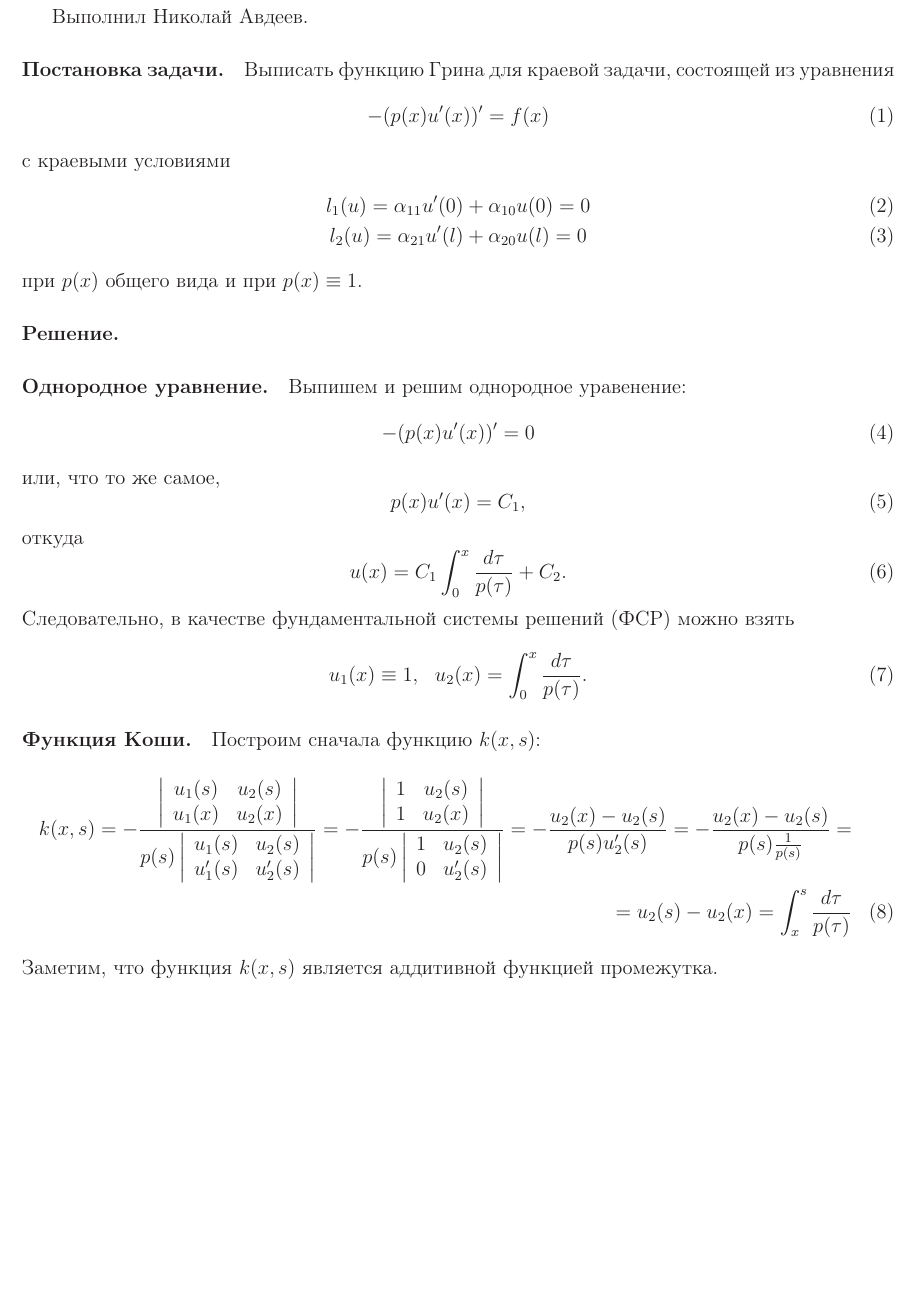
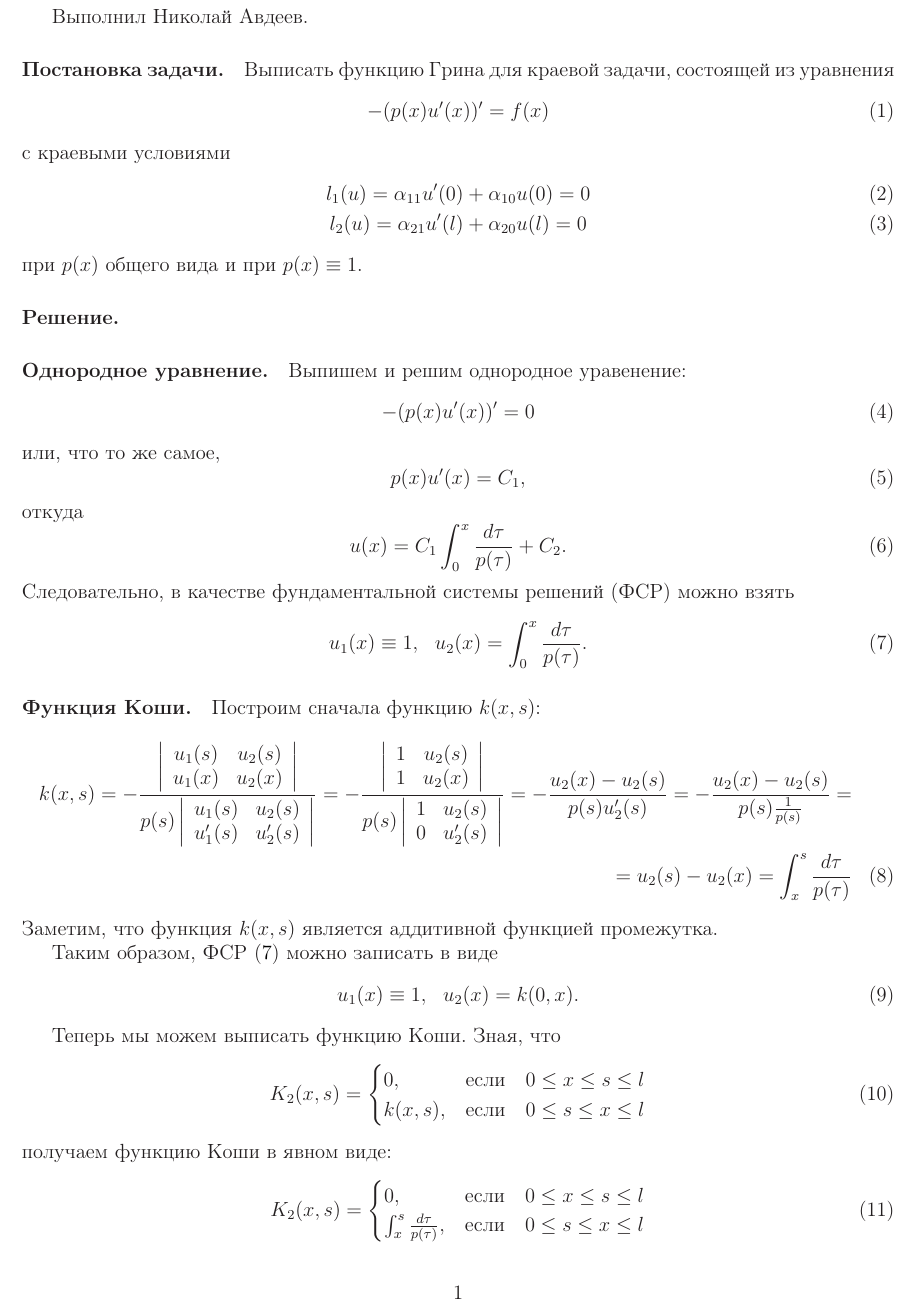
Before and after one commit to nickkolok/s--cords, a LaTeX problem sheet (homework1.tex): part of the page, cut so that both start at the same text, the shorter picture padded with empty space. Compiled offline with LaTeX, dvips and Ghostscript.

Commit message:
About Cauchy function

```diff
--- a/homework1.tex
+++ b/homework1.tex
@@ -64,7 +64,7 @@
 	u(x) = C_1\int_{0}^{x} \frac{d\tau}{p(\tau)} + C_2.
 \end{equation}
 Следовательно, в качестве фундаментальной системы решений (ФСР) можно взять
-\begin{equation}
+\begin{equation}\label{fsr-int}
 	u_1(x) \equiv 1, ~~ u_2(x) = \int_{0}^{x} \frac{d\tau}{p(\tau)}.
 \end{equation}
 
@@ -117,5 +117,28 @@
 \end{multline}
 Заметим, что функция $k(x,s)$ является аддитивной функцией промежутка.
 
+Таким образом, ФСР \eqref{fsr-int} можно записать в виде
+\begin{equation}\label{fsr-k}
+	u_1(x) \equiv 1, ~~ u_2(x) = k(0,x).
+\end{equation}
+
+Теперь мы можем выписать функцию Коши.
+Зная, что
+\begin{equation}
+	K_2(x, s) = \begin{cases}
+		0     , & \mbox{если~~~} 0 \leq x \leq s \leq l
+		\\
+		k(x,s), & \mbox{если~~~} 0 \leq s \leq x \leq l
+	\end{cases}
+\end{equation}
+получаем функцию Коши в явном виде:
+\begin{equation}
+	K_2(x, s) = \begin{cases}
+		0     , & \mbox{если~~~} 0 \leq x \leq s \leq l
+		\\
+		\int_x^s\frac{d\tau}{p(\tau)}, & \mbox{если~~~} 0 \leq s \leq x \leq l
+	\end{cases}
+\end{equation}
+
 
 \end{document}
```
